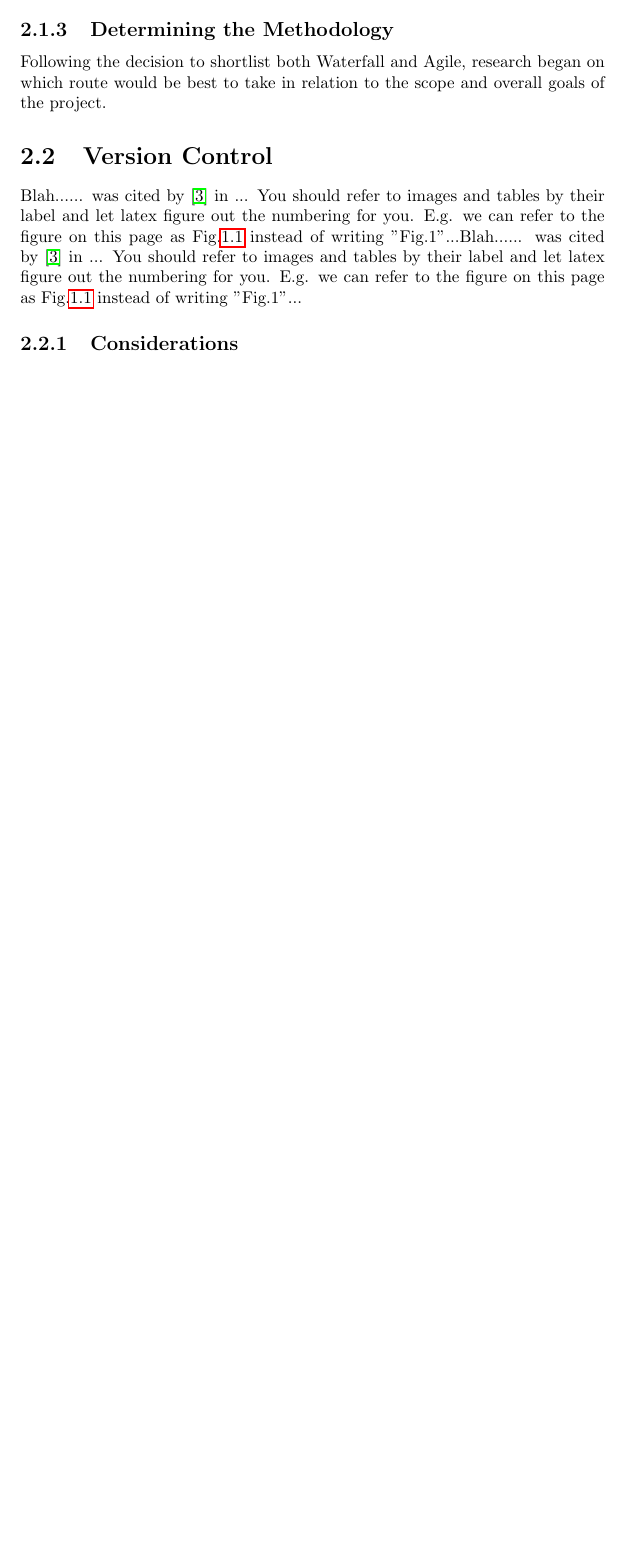
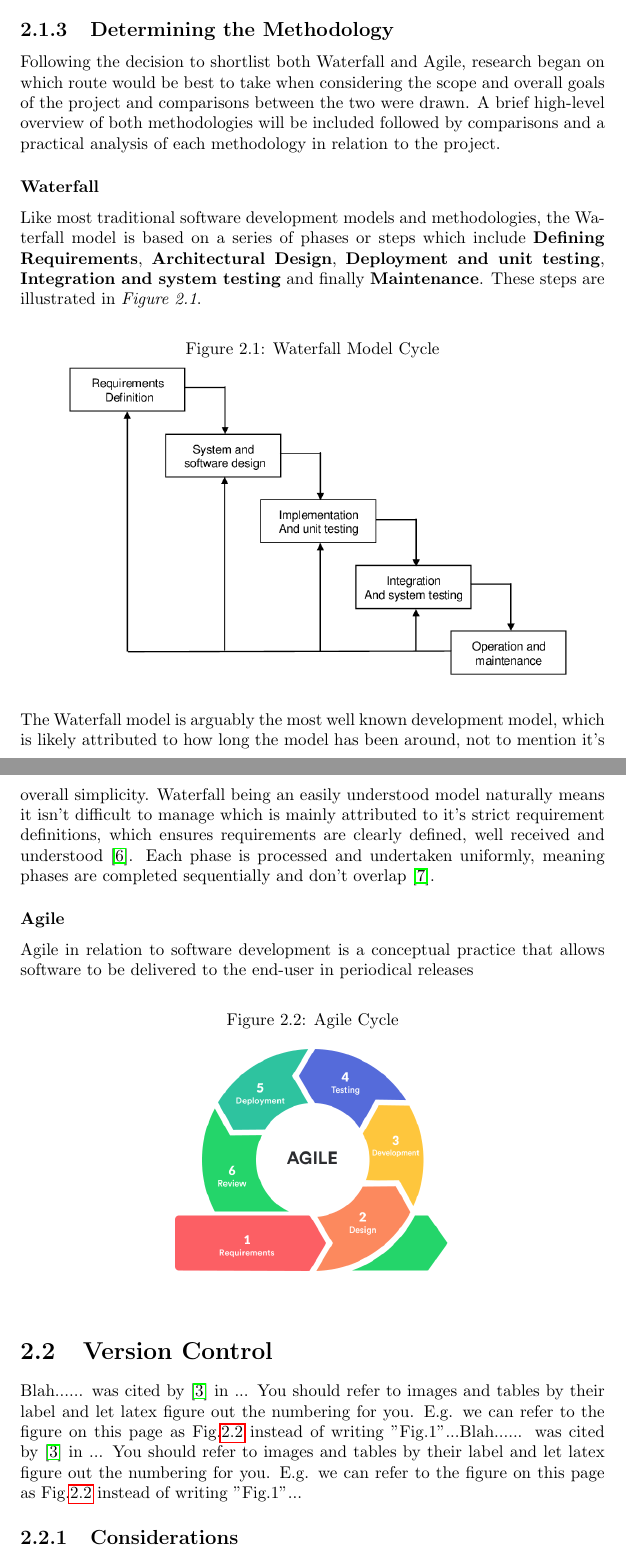
Before and after one commit to farisNassif/UniLodge, a LaTeX thesis (dissertation/main.tex, which reads dissertation/methodology.tex): part of page 10 of 20 before the commit and two parts of pages 9 and 10 of 20 after it, the two joined at a grey line, cut so that both start at the same text, the shorter picture padded with empty space. Compiled offline with pdfLaTeX.

Commit message:
More work done on methodology, research and diagrams

```diff
--- a/dissertation/methodology.tex
+++ b/dissertation/methodology.tex
@@ -22,7 +22,29 @@ The team members met prior to the initial supervisory meeting and discuss potent
 There were numerous possible methodologies to consider, namely Waterfall, Rapid Application Development and Agile to name a few. Following discussions internally between the team members and talks with supervisors, the list of potential methodologies were shortlisted to both \textbf{Waterfall} and \textbf{Agile}.
 
 \subsection{Determining the Methodology}
-Following the decision to shortlist both Waterfall and Agile, research began on which route would be best to take in relation to the scope and overall goals of the project.
+Following the decision to shortlist both Waterfall and Agile, research began on which route would be best to take when considering the scope and overall goals of the project and comparisons between the two were drawn. A brief high-level overview of both methodologies will be included followed by comparisons and a practical analysis of each methodology in relation to the project.
+
+\subsubsection{Waterfall}
+Like most traditional software development models and methodologies, the Waterfall model is based on a series of phases or steps which include \textbf{Defining Requirements}, \textbf{Architectural Design}, \textbf{Deployment and unit testing}, \textbf{Integration and system testing} and finally \textbf{Maintenance}. These steps are illustrated in \textit{Figure 2.1}.
+
+\begin{figure}[h!]
+	\caption{Waterfall Model Cycle}
+	\label{image:myImageName}
+	\centering
+	\includegraphics[width=0.9\textwidth]{images/waterfall.png}
+\end{figure}
+
+The Waterfall model is arguably the most well known development model, which is likely attributed to how long the model has been around, not to mention it's overall simplicity. Waterfall being an easily understood model naturally means it isn't difficult to manage which is mainly attributed to it's strict requirement definitions, which ensures requirements are clearly defined, well received and understood \cite{WATERFALL}. Each phase is processed and undertaken uniformly, meaning phases are completed sequentially and don't overlap \cite{WATERFALL_REVIEW}.
+
+\subsubsection{Agile}
+Agile in relation to software development is a conceptual practice that allows software to be delivered to the end-user in periodical releases
+
+\begin{figure}[h!]
+	\caption{Agile Cycle}
+	\label{image:myImageName}
+	\centering
+	\includegraphics[width=0.9\textwidth]{images/agile.png}
+\end{figure}
 
 \section{Version Control}
 Blah...... was cited by \cite{MEAN_STACK} in ... You should refer to images and tables by their label and let latex figure out the numbering for you. E.g. we can refer to the figure on this page as Fig.\ref{image:myImageName} instead of writing "Fig.1"...Blah...... was cited by \cite{MEAN_STACK} in ... You should refer to images and tables by their label and let latex figure out the numbering for you. E.g. we can refer to the figure on this page as Fig.\ref{image:myImageName} instead of writing "Fig.1"...
```
Also changed, not shown: dissertation/introduction.tex (+0 -7 lines), dissertation/references.bib (+15 -0 lines), dissertation/images/agile.png (added), dissertation/images/waterfall.png (added).
